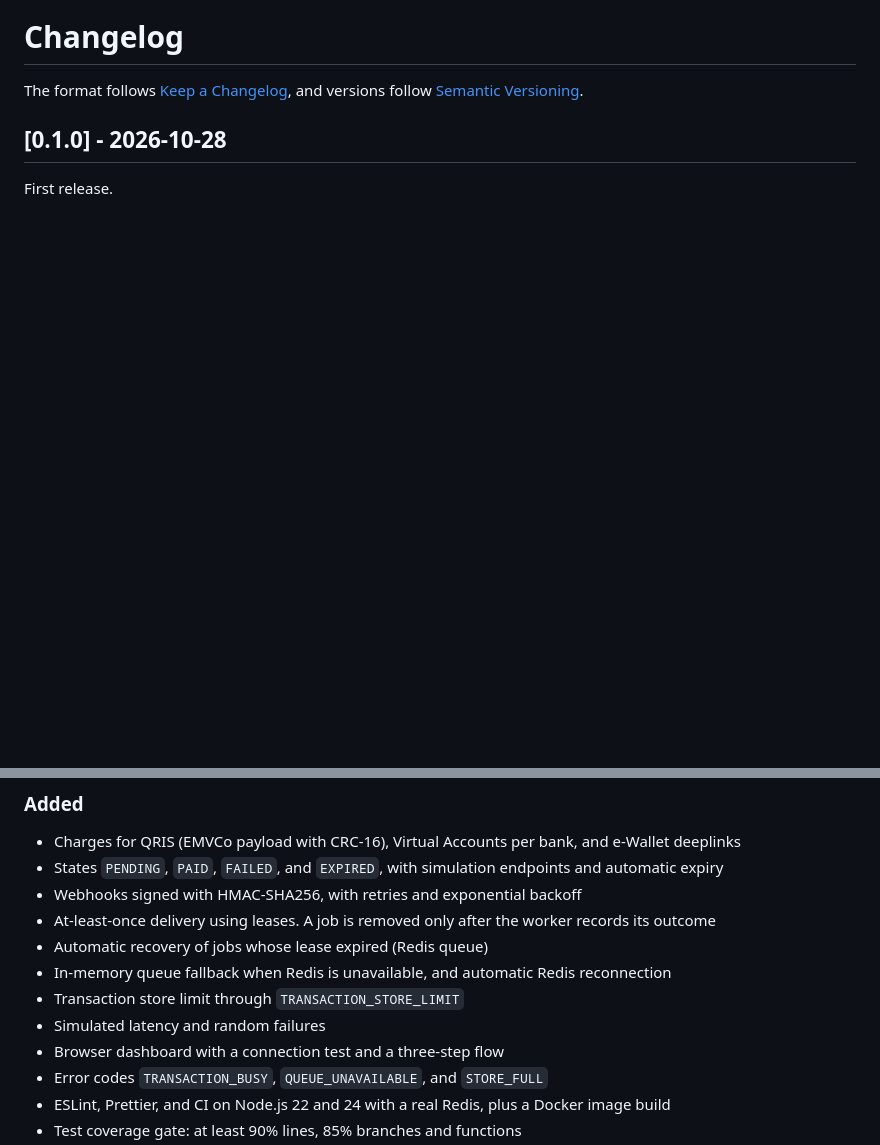
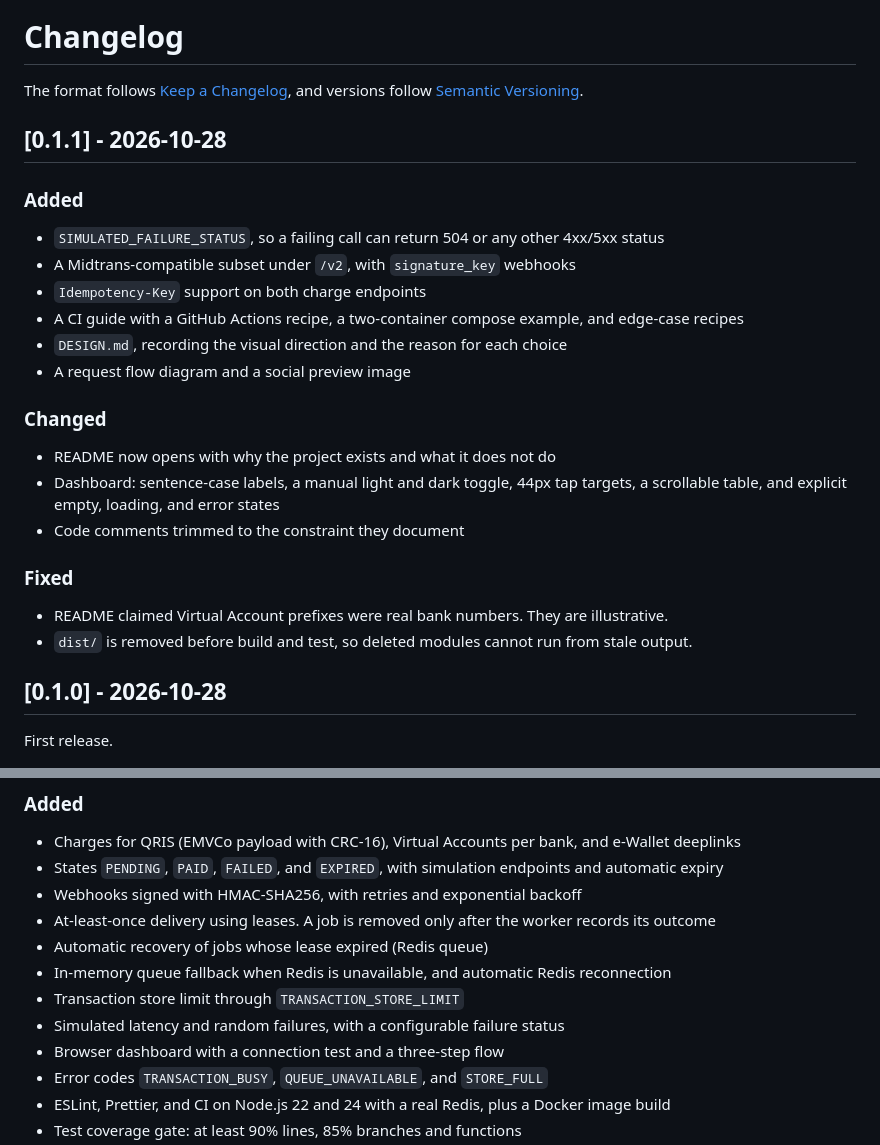
Before and after one commit to Reyhandhani/idnpay-sandbox, a Markdown page: CHANGELOG.md, 2 parts joined by grey strips. GitHub-like rendering; blank space fills up the shorter version.

```diff
--- a/CHANGELOG.md
+++ b/CHANGELOG.md
@@ -1,6 +1,28 @@
 # Changelog
 
 The format follows [Keep a Changelog](https://keepachangelog.com/en/1.1.0/), and versions follow [Semantic Versioning](https://semver.org/).
+
+## [0.1.1] - 2026-10-28
+
+### Added
+
+- `SIMULATED_FAILURE_STATUS`, so a failing call can return 504 or any other 4xx/5xx status
+- A Midtrans-compatible subset under `/v2`, with `signature_key` webhooks
+- `Idempotency-Key` support on both charge endpoints
+- A CI guide with a GitHub Actions recipe, a two-container compose example, and edge-case recipes
+- `DESIGN.md`, recording the visual direction and the reason for each choice
+- A request flow diagram and a social preview image
+
+### Changed
+
+- README now opens with why the project exists and what it does not do
+- Dashboard: sentence-case labels, a manual light and dark toggle, 44px tap targets, a scrollable table, and explicit empty, loading, and error states
+- Code comments trimmed to the constraint they document
+
+### Fixed
+
+- README claimed Virtual Account prefixes were real bank numbers. They are illustrative.
+- `dist/` is removed before build and test, so deleted modules cannot run from stale output.
 
 ## [0.1.0] - 2026-10-28
 
@@ -15,7 +37,7 @@ First release.
 - Automatic recovery of jobs whose lease expired (Redis queue)
 - In-memory queue fallback when Redis is unavailable, and automatic Redis reconnection
 - Transaction store limit through `TRANSACTION_STORE_LIMIT`
-- Simulated latency and random failures
+- Simulated latency and random failures, with a configurable failure status
 - Browser dashboard with a connection test and a three-step flow
 - Error codes `TRANSACTION_BUSY`, `QUEUE_UNAVAILABLE`, and `STORE_FULL`
 - ESLint, Prettier, and CI on Node.js 22 and 24 with a real Redis, plus a Docker image build
```
Also changed, not shown: README.md (+75 -25 lines), .github/assets/social-preview.png.
